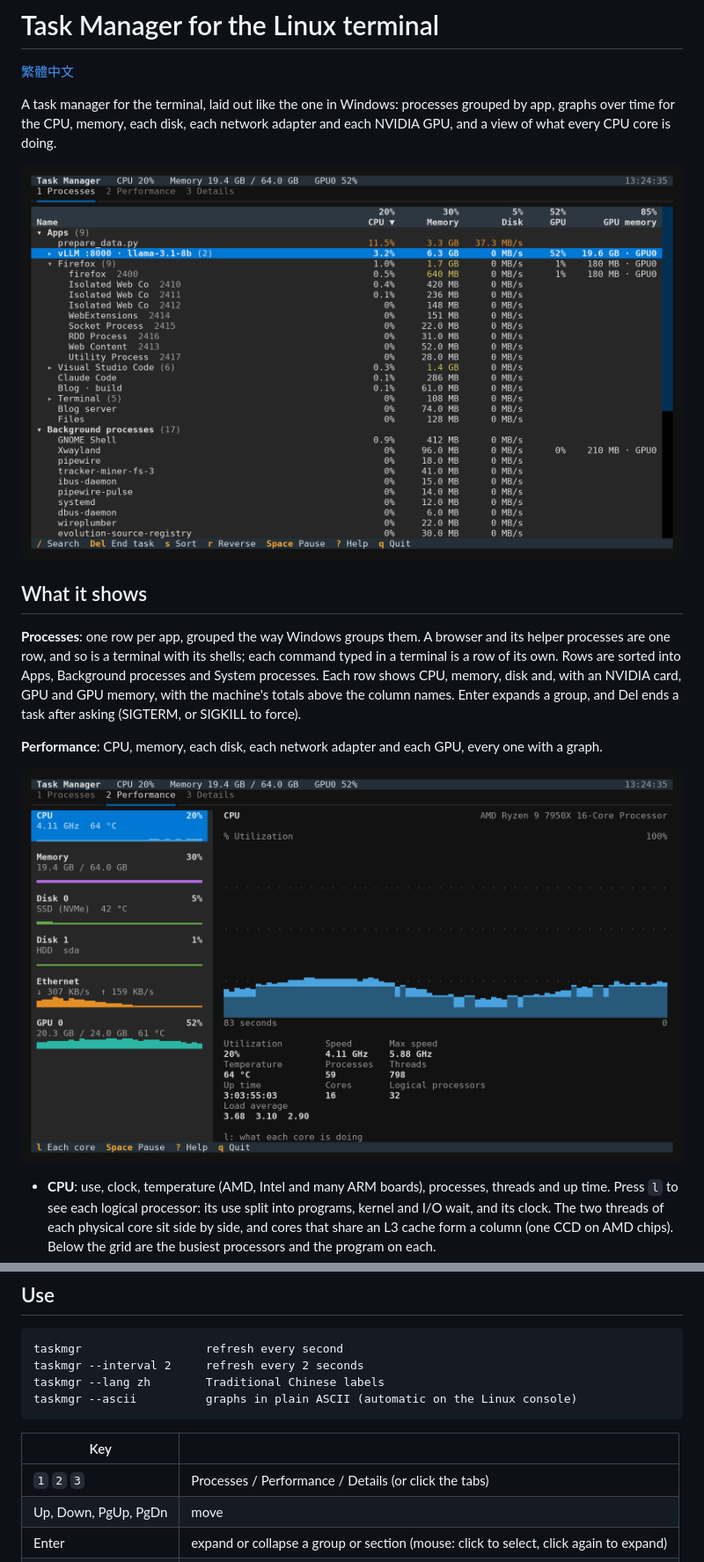
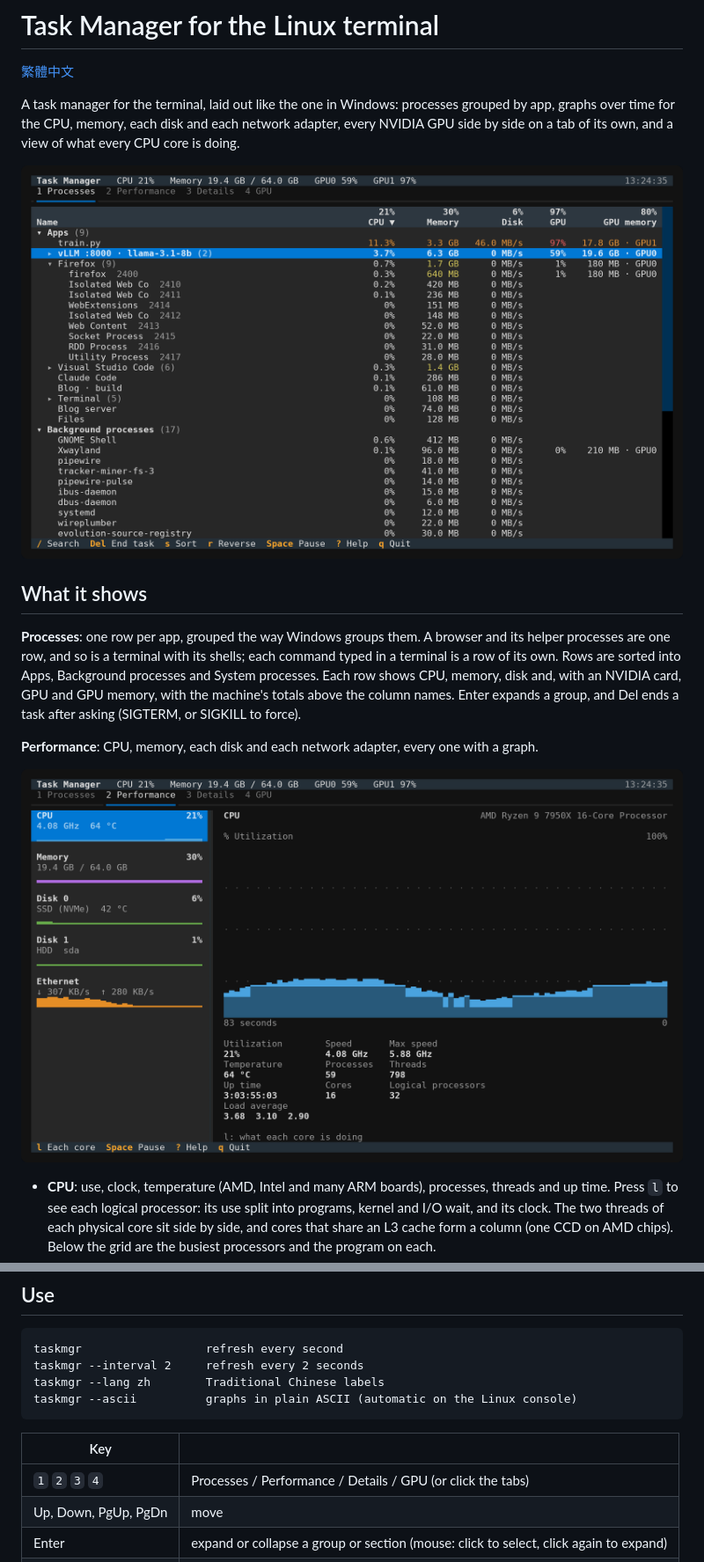
Before and after one commit to Yanori1220/taskmgr, a Markdown page: README.md, 2 parts joined by grey strips. Shown at 88% size. Drawn GitHub-style; pictures changed too: docs/performance.png, docs/processes.png.

```diff
--- a/README.md
+++ b/README.md
@@ -3,8 +3,8 @@
 [繁體中文](README.zh-TW.md)
 
 A task manager for the terminal, laid out like the one in Windows: processes grouped by app, graphs
-over time for the CPU, memory, each disk, each network adapter and each NVIDIA GPU, and a view of what
-every CPU core is doing.
+over time for the CPU, memory, each disk and each network adapter, every NVIDIA GPU side by side on a
+tab of its own, and a view of what every CPU core is doing.
 
 ![The Processes tab](docs/processes.png)
 
@@ -16,7 +16,7 @@ row of its own. Rows are sorted into Apps, Background processes and System proce
 CPU, memory, disk and, with an NVIDIA card, GPU and GPU memory, with the machine's totals above the
 column names. Enter expands a group, and Del ends a task after asking (SIGTERM, or SIGKILL to force).
 
-**Performance**: CPU, memory, each disk, each network adapter and each GPU, every one with a graph.
+**Performance**: CPU, memory, each disk and each network adapter, every one with a graph.
 
 ![The Performance tab](docs/performance.png)
 
@@ -74,7 +77,7 @@ taskmgr --ascii          graphs in plain ASCII (automatic on the Linux console)
 
 | Key | |
 |---|---|
-| `1` `2` `3` | Processes / Performance / Details (or click the tabs) |
+| `1` `2` `3` `4` | Processes / Performance / Details / GPU (or click the tabs) |
 | Up, Down, PgUp, PgDn | move |
 | Enter | expand or collapse a group or section (mouse: click to select, click again to expand) |
 | `/` | search by name, PID or command line; Esc clears |
```
Also changed, not shown: other parts of README.md (+7 -4 lines), README.zh-TW.md (+5 -3 lines), docs/cores.png, docs/disk.png, docs/gpu.png, 2 other files.
